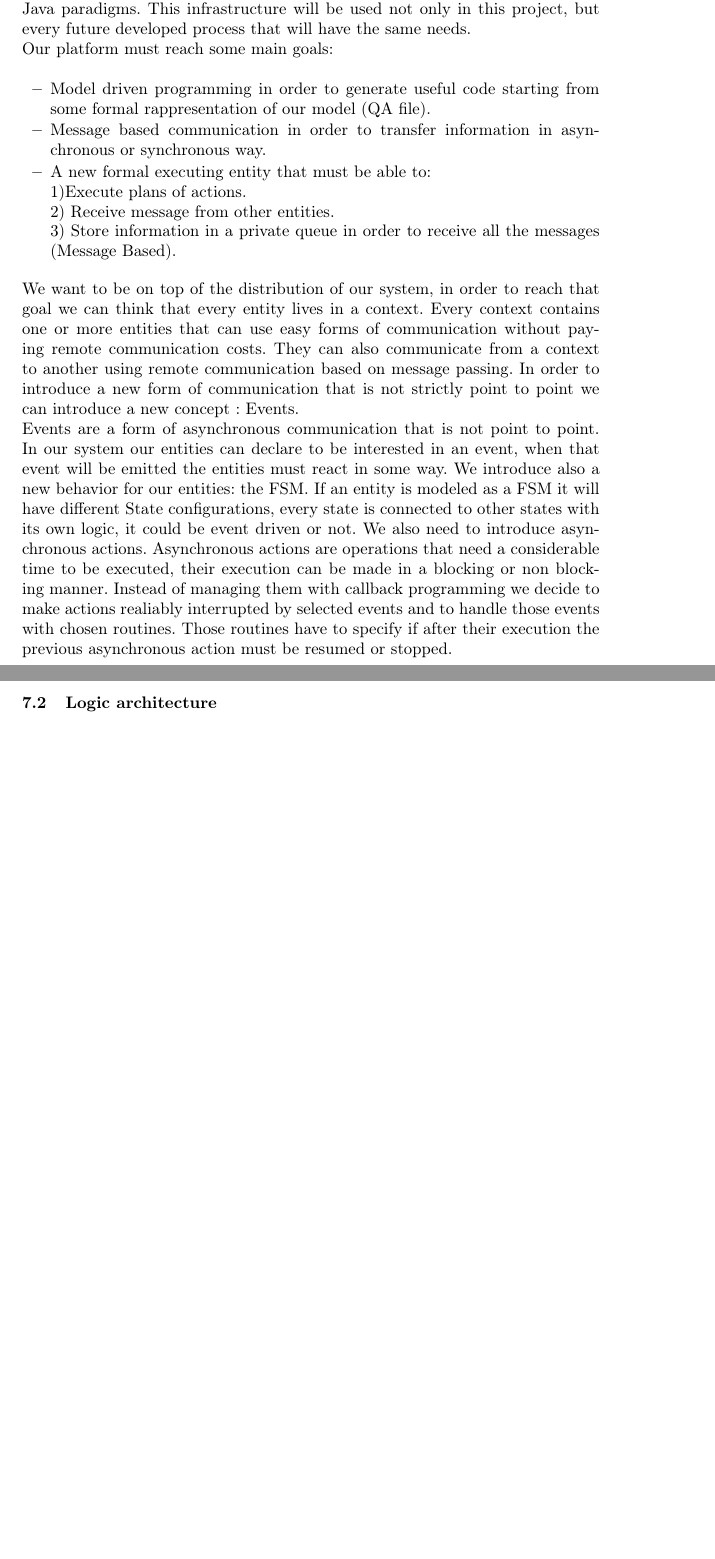
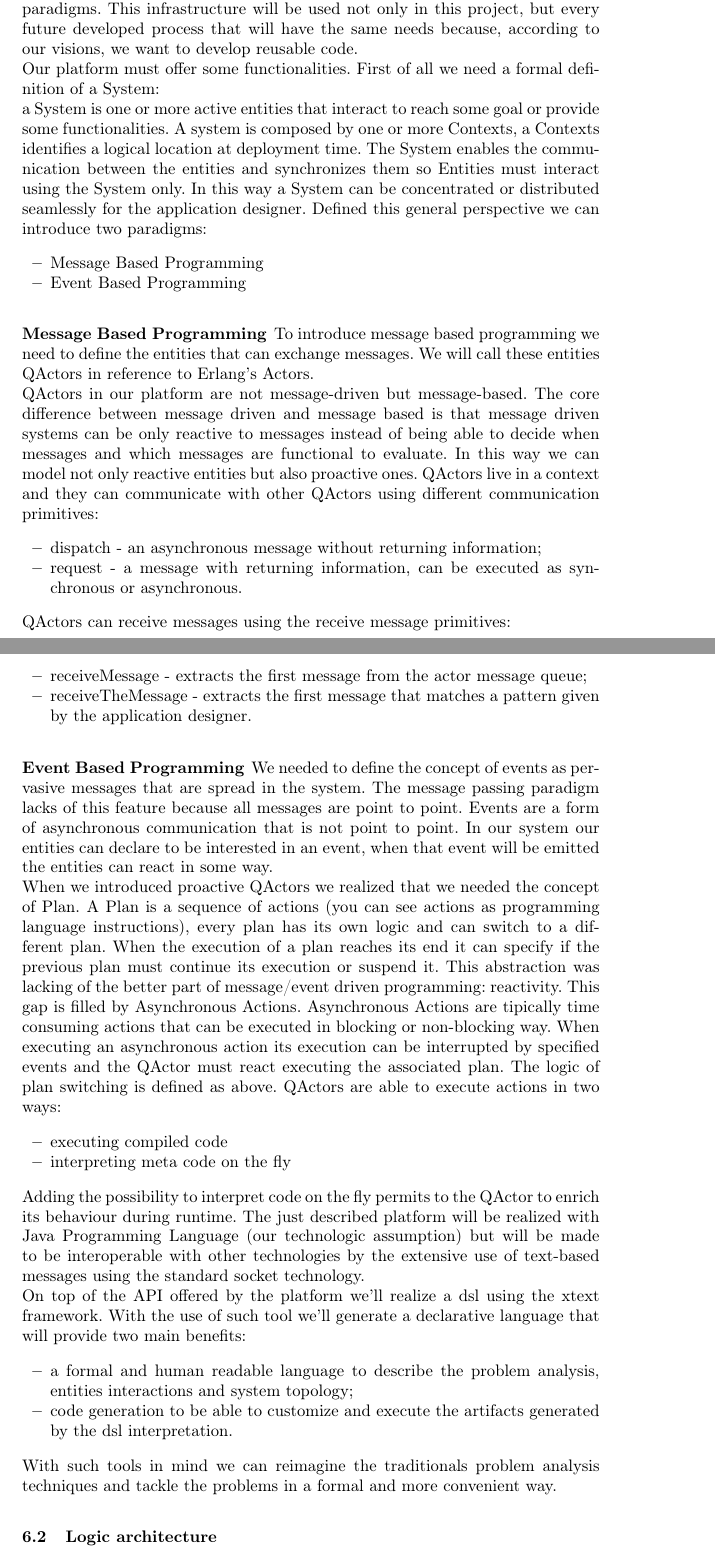
Before and after one commit to iBelliDiISS/TemaFinaleTex, a LaTeX thesis (TemaFinale.tex): two parts of pages 5 and 6 of 9 before the commit and two parts of pages 7 and 8 of 12 after it, joined at a grey line, cut so that both start at the same text, the shorter picture padded with empty space. Compiled offline with pdfLaTeX; the source files are stored in an older character set and shown here as Unicode.

Commit message:
finito abstraction gap?

```diff
--- a/TemaFinale.tex
+++ b/TemaFinale.tex
@@ -216,19 +215,44 @@ We discovered that our unique tool in Java is procedure calls communication, so
-In agreement with our vision, we understand that the best way to overcome this problem is to develop a new software infrastructure that will be more useful than Java paradigms.
-This infrastructure will be used not only in this project, but every future developed process that will have the same needs.\\
-Our platform must reach some main goals:
+During the problem analysis we considered Java as our technological hypotesis. We realized that Java's unique communication tool is procedure calls, with OO paradigm it becomes really difficult to implement modular communication where entities are completely independent and loosely coupled. We need a new way to let our components interact.
+In agreement with our vision, we understand that the best way to overcome this problem is to develop a new software infrastructure that will map more strictly to our model representation than Java paradigms.
+This infrastructure will be used not only in this project, but every future developed process that will have the same needs because, according to our visions, we want to develop reusable code.\\
+Our platform must offer some functionalities.
+First of all we need a formal definition of a System:\\
+a System is one or more active entities that interact to reach some goal or provide some functionalities. A system is composed by one or more Contexts, a Contexts identifies a logical location at deployment time. The System enables the communication between the entities and synchronizes them so Entities must interact using the System only. In this way a System can be concentrated or distributed seamlessly for the application designer.
+Defined this general perspective we can introduce two paradigms:
 \begin{itemize}
-\item Model driven programming in order to generate useful code starting from some formal rappresentation of our model (QA file).
-\item Message based communication in order to transfer information in asynchronous or synchronous way.
-\item A new formal executing entity that must be able to:\\
-1)Execute plans of actions.\\
-2) Receive message from other entities.\\
-3) Store information in a private queue in order to receive all the messages (Message Based).
+	\item Message Based Programming
+	\item Event Based Programming
 \end{itemize}
-We want to be on top of the distribution of our system, in order to reach that goal we can think that every entity lives in a context. Every context contains one or more entities that can use easy forms of communication without paying remote communication costs. They can also communicate from a context to another using remote communication based on message passing.
-In order to introduce a new form of communication that is not strictly point to point we can introduce a new concept : Events.\\
-Events are a form of asynchronous communication that is not point to point. In our system our entities can declare to be interested in an event, when that event will be emitted the entities must react in some way.
-We introduce also a new behavior for our entities: the FSM. If an entity is modeled as a FSM it will have different State configurations, every state is connected to other states with its own logic, it could be event driven or not.
-We also need to introduce asynchronous actions. Asynchronous actions are operations that need a considerable time to be executed, their execution can be made in a blocking or non blocking manner. Instead of managing them with callback programming we decide to make actions realiably interrupted by selected events and to handle those events with chosen routines. Those routines have to specify if after their execution the previous asynchronous action must be resumed or stopped.
+\subsubsection{Message Based Programming}
+	To introduce message based programming we need to define the entities that can exchange messages. We will call these entities QActors in reference to Erlang's Actors.\\
+	QActors in our platform are not message-driven but message-based. The core difference between message driven and message based is that message driven systems can be only reactive to messages instead of being able to decide when messages and which messages are functional to evaluate. In this way we can model not only reactive entities but also proactive ones. QActors live in a context and they can communicate with other QActors using different communication primitives:
+\begin{itemize}
+		\item dispatch - an asynchronous message without returning information;
+		\item request - a message with returning information, can be executed as synchronous or asynchronous.
+\end{itemize}
+QActors can receive messages using the receive message primitives:
+\begin{itemize}
+		\item receiveMessage - extracts the first message from the actor message queue;
+		\item receiveTheMessage - extracts the first message that matches a pattern given by the application designer.
+\end{itemize}
+\subsubsection{Event Based Programming}
+	We needed to define the concept of events as pervasive messages that are spread in the system. The message passing paradigm lacks of this feature because all messages are point to point. Events are a form of asynchronous communication that is not point to point. In our system our entities can declare to be interested in an event, when that event will be emitted the entities can react in some way.\\
+	When we introduced proactive QActors we realized that we needed the concept of Plan. A Plan is a sequence of actions (you can see actions as programming language instructions), every plan has its own logic and can switch to a different plan. When the execution of a plan reaches its end it can specify if the previous plan must continue its execution or suspend it.
+	This abstraction was lacking of the better part of message/event driven programming: reactivity. This gap is filled by Asynchronous Actions.
+	Asynchronous Actions are tipically time consuming actions that can be executed in blocking or non-blocking way. When executing an asynchronous action its execution can be interrupted by specified events and the QActor must react executing the associated plan. The logic of plan switching is defined as above.
+	QActors are able to execute actions in two ways:
+	\begin{itemize}
+		\item executing compiled code
+		\item interpreting meta code on the fly
+	\end{itemize}
+Adding the possibility to interpret code on the fly permits to the QActor to enrich its behaviour during runtime.
+The just described platform will be realized with Java Programming Language (our technologic assumption) but will be made to be interoperable with other technologies by the extensive use of text-based messages using the standard socket technology.\\
+On top of the API offered by the platform we'll realize a dsl using the xtext framework. With the use of such tool we'll generate a declarative language that will provide two main benefits:
+\begin{itemize}
+	\item a formal and human readable language to describe the problem analysis, entities interactions and system topology;
+	\item code generation to be able to customize and execute the artifacts generated by the dsl interpretation.
+\end{itemize}
+With such tools in mind we can reimagine the traditionals problem analysis techniques and tackle the problems in a formal and more convenient way.
 \subsection{Logic architecture}
 L'architettura logica \`e esplicitata in figura.
 \begin{center}
```
Also changed, not shown: TemaFinale.pdf (added), img/interaction.png (added), img/interactionRobot.png (deleted), img/interaction_problem_analysis.png (added), img/interaction_project.png (added), img/scenario.png (added), img/usecase.png (added), TemaFinale.tex (21 more changed lines).
